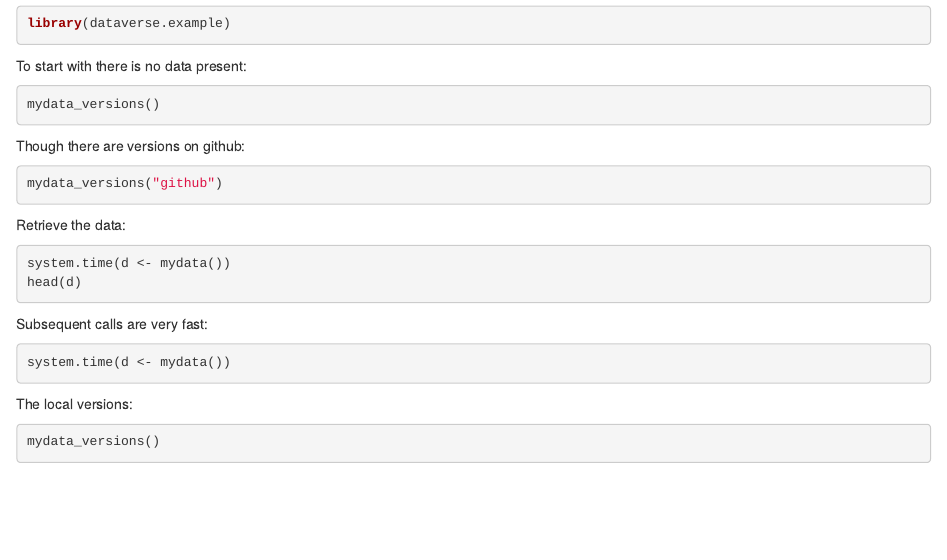
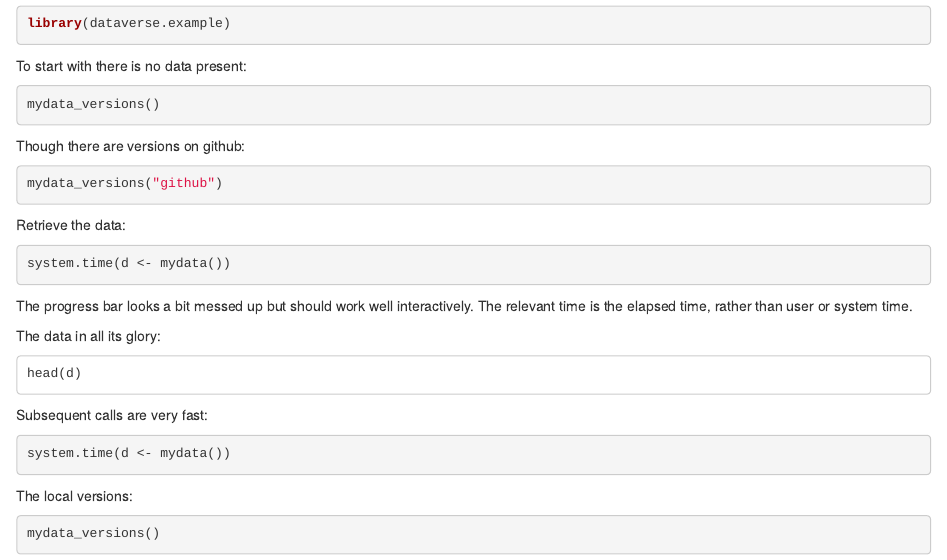
Before and after one commit to richfitz/datastorr.example, an R Markdown document (README.Rmd): the page in a window 1100 px wide, from 330 px down. Rendered offline with R 4.5, knitr and Pandoc, with nearby package versions; the code chunks are not run, so their results and figures are left out.

Commit message:
Update README to reflect exciting new data

````diff
--- a/README.Rmd
+++ b/README.Rmd
@@ -37,6 +37,12 @@ Retrieve the data:
 
 ```{r}
 system.time(d <- mydata())
+```
+
+The progress bar looks a bit messed up but should work well interactively.  The relevant time is the elapsed time, rather than user or system time.
+
+The data in all its glory:
+```
 head(d)
 ```
 
````
Also changed, not shown: README.md.
